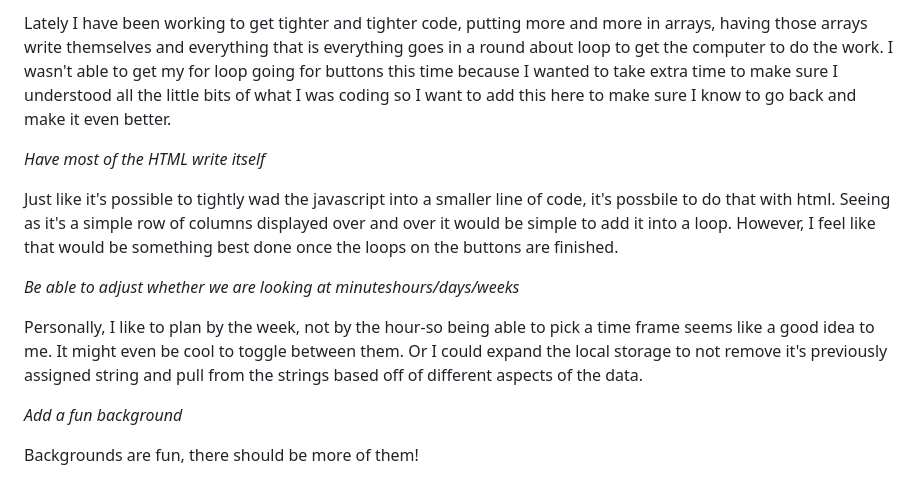
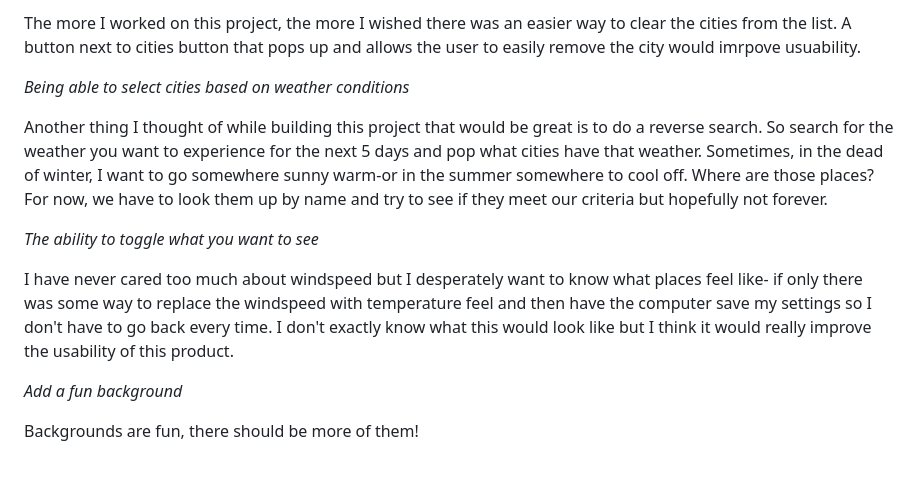
Before and after one commit to RKSouth/Weather-Dashboard, a Markdown page: README.md, the part around the change printed below. GitHub-like rendering.

```diff
--- a/README.md
+++ b/README.md
@@ -145,13 +60,13 @@ _Put all the buttons in 1 for loop_
 
- Lately I have been working to get tighter and tighter code, putting more and more in arrays, having those arrays write themselves and everything that is everything goes in a round about loop to get the computer to do the work. I wasn't able to get my for loop going for buttons this time because I wanted to take extra time to make sure I understood all the little bits of what I was coding so I want to add this here to make sure I know to go back and make it even better.
+ The more I worked on this project, the more I wished there was an easier way to clear the cities from the list. A button next to cities button that pops up and allows the user to easily remove the city would imrpove usuability.
 
-_Have most of the HTML write itself_
+_Being able to select cities based on weather conditions_
 
-Just like it's possible to tightly wad the javascript into a smaller line of code, it's possbile to do that with html. Seeing as it's a simple row of columns displayed over and over it would be simple to add it into a loop. However, I feel like that would be something best done once the loops on the buttons are finished.
+Another thing I thought of while building this project that would be great is to do a reverse search. So search for the weather you want to experience for the next 5 days and pop what cities have that weather. Sometimes, in the dead of winter, I want to go somewhere sunny warm-or in the summer somewhere to cool off. Where are those places? For now, we have to look them up by name and try to see if they meet our criteria but hopefully not forever.
 
-_Be able to adjust whether we are looking at minuteshours/days/weeks_
+_The ability to toggle what you want to see_
 
-Personally, I like to plan by the week, not by the hour-so being able to pick a time frame seems like a good idea to me. It might even be cool to toggle between them. Or I could expand the local storage to not remove it's previously assigned string and pull from the strings based off of different aspects of the data.
+I have never cared too much about windspeed but I desperately want to know what places feel like- if only there was some way to replace the windspeed with temperature feel and then have the computer save my settings so I don't have to go back every time. I don't exactly know what this would look like but I think it would really improve the usability of this product.
 
 _Add a fun background_
 
```
Also changed, not shown: other parts of README.md (+9 -94 lines), Assets/Stack-overflow.png (added), 2 other files.
